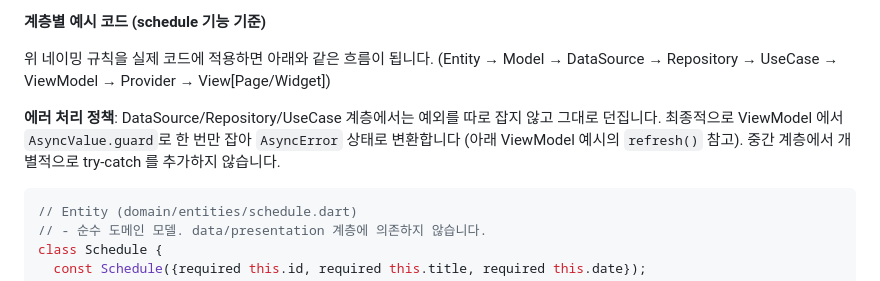
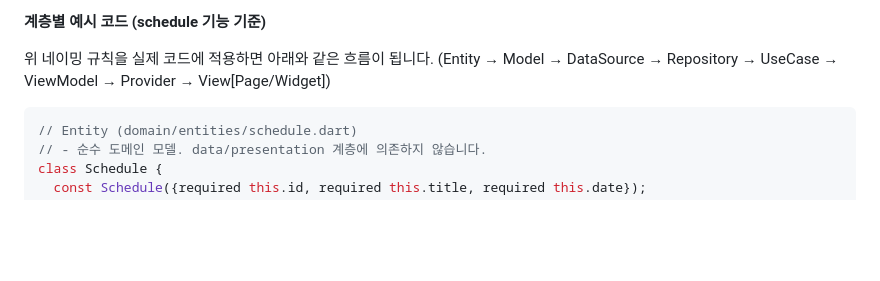
Before and after one commit to Team-AnI/MOAMOA-Flutter, a Markdown page: docs/code-style-guide.md, the part around the change. Drawn GitHub-style; blank space fills up the shorter version.

Commit message:
docs : 코드 리뷰 코멘트 반영 (#2)

````diff
--- a/docs/code-style-guide.md
+++ b/docs/code-style-guide.md
@@ -58,7 +58,6 @@ final scheduleListProvider =
 
 위 네이밍 규칙을 실제 코드에 적용하면 아래와 같은 흐름이 됩니다. (Entity → Model → DataSource → Repository → UseCase → ViewModel → Provider → View[Page/Widget])
 
-**에러 처리 정책**: DataSource/Repository/UseCase 계층에서는 예외를 따로 잡지 않고 그대로 던집니다. 최종적으로 ViewModel 에서 `AsyncValue.guard`로 한 번만 잡아 `AsyncError` 상태로 변환합니다 (아래 ViewModel 예시의 `refresh()` 참고). 중간 계층에서 개별적으로 try-catch 를 추가하지 않습니다.
 
 ```dart
 // Entity (domain/entities/schedule.dart)
````
